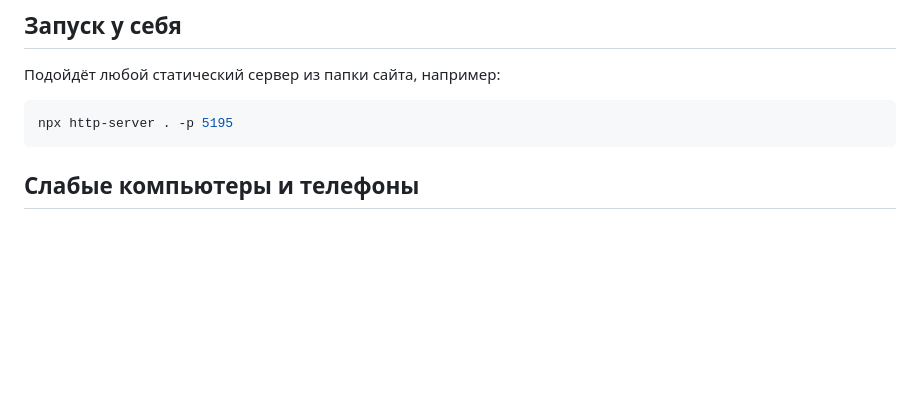
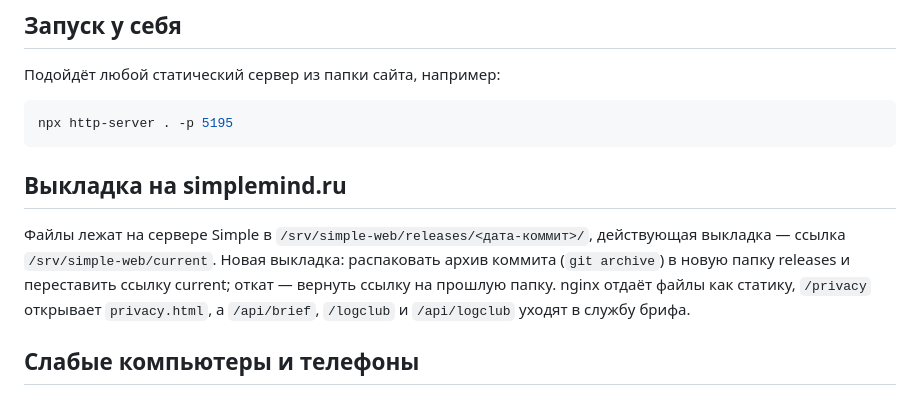
Before and after one commit to volgin07rus-ai/simple, a Markdown page: README.md, the part around the change. Drawn GitHub-style; blank space fills up the shorter version.

Commit message:
README: как устроена выкладка на simplemind.ru
Co-Authored-By: Claude Opus 5.5 <noreply@anthropic.com>

````diff
--- a/README.md
+++ b/README.md
@@ -20,6 +20,13 @@
 ```bash
 npx http-server . -p 5195
 ```
+
+## Выкладка на simplemind.ru
+
+Файлы лежат на сервере Simple в `/srv/simple-web/releases/<дата-коммит>/`, действующая выкладка — ссылка
+`/srv/simple-web/current`. Новая выкладка: распаковать архив коммита (`git archive`) в новую папку releases
+и переставить ссылку current; откат — вернуть ссылку на прошлую папку. nginx отдаёт файлы как статику,
+`/privacy` открывает `privacy.html`, а `/api/brief`, `/logclub` и `/api/logclub` уходят в службу брифа.
 
 ## Слабые компьютеры и телефоны
 
````
